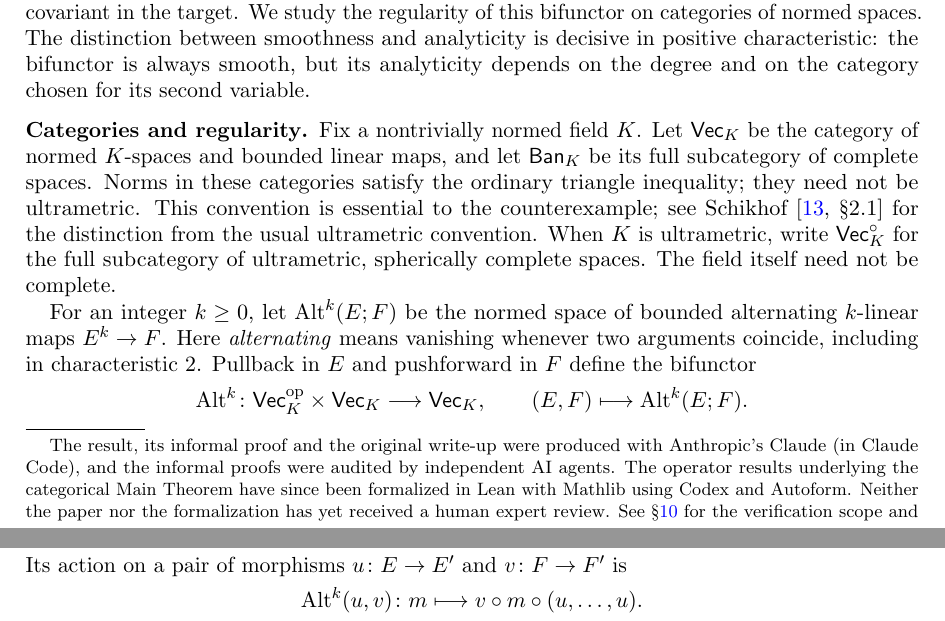
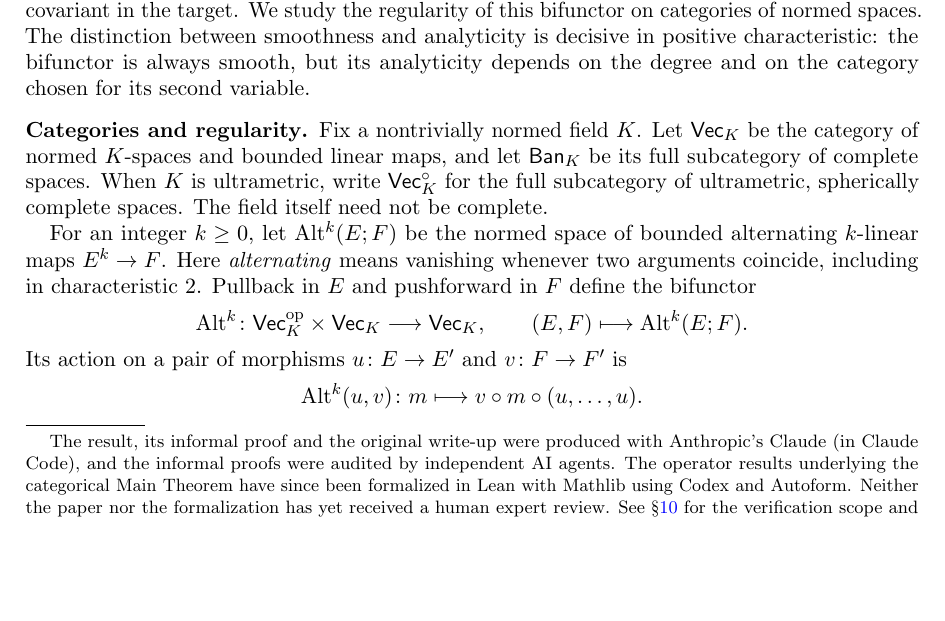
Before and after one commit to Deicyde/alternating-analytic-characteristic-p, a LaTeX paper (paper/charp.tex): two parts of pages 1 and 2 of 41 before the commit and part of page 1 of 41 after it, the two joined at a grey line, cut so that both start at the same text, the shorter picture padded with empty space. Compiled offline with pdfLaTeX.

Commit message:
Cut the introductory norm-convention digression

```diff
--- a/paper/charp.tex
+++ b/paper/charp.tex
@@ -83,9 +83,7 @@ depends on the degree and on the category chosen for its second variable.
 
 \subsection*{Categories and regularity}
 Fix a nontrivially normed field $K$. Let $\mathsf{Vec}_K$ be the category of normed $K$\nobreakdash-spaces and
-bounded linear maps, and let $\mathsf{Ban}_K$ be its full subcategory of complete spaces. Norms in these
-categories satisfy the ordinary triangle inequality; they need not be ultrametric. This convention is essential
-to the counterexample; see Schikhof~\cite[\S2.1]{Schi} for the distinction from the usual ultrametric convention.
+bounded linear maps, and let $\mathsf{Ban}_K$ be its full subcategory of complete spaces.
 When $K$ is ultrametric, write $\mathsf{Vec}_K^\circ$ for the full subcategory of ultrametric, spherically
 complete spaces. The field itself need not be complete.
 
```
Also changed, not shown: paper/charp.pdf.
